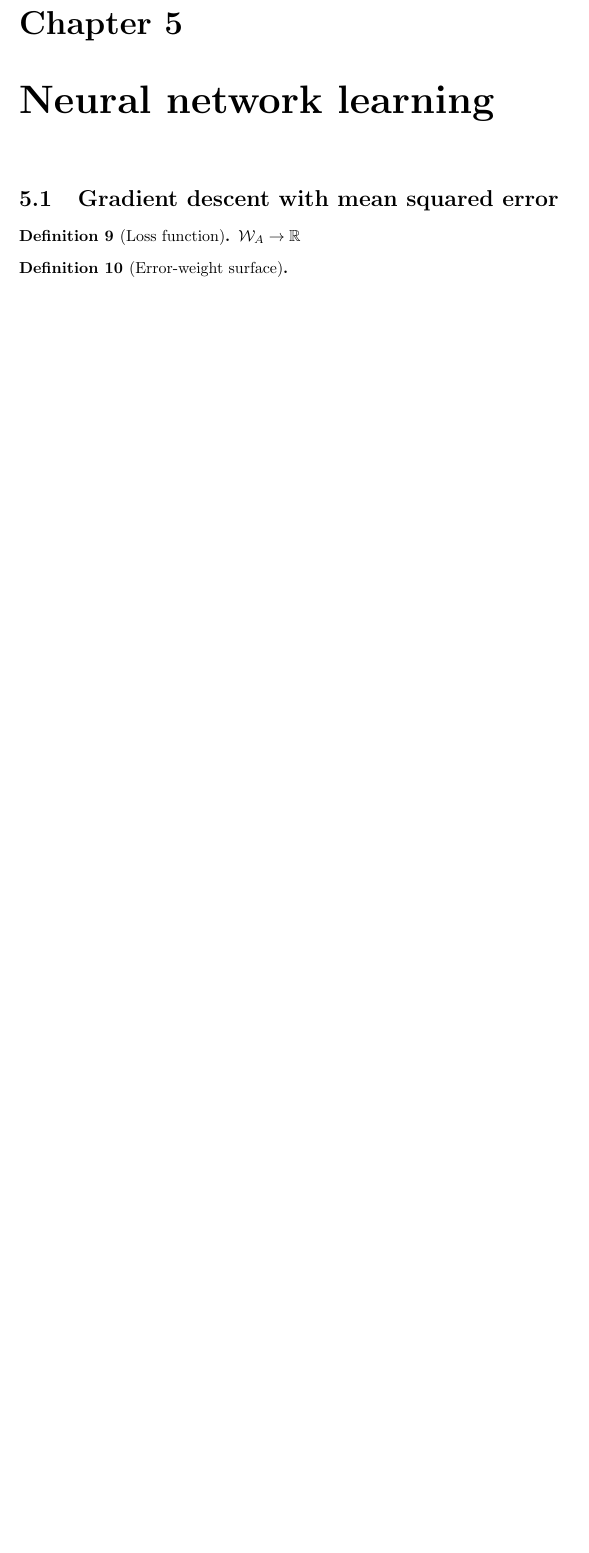
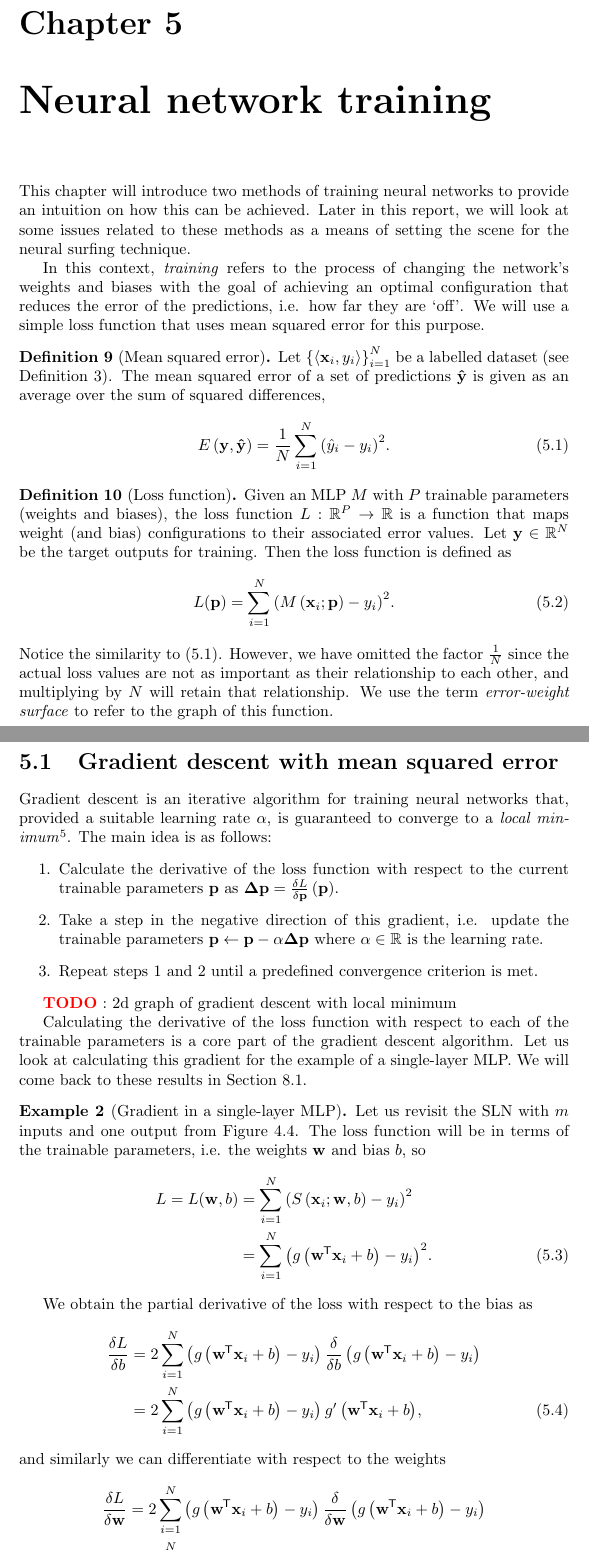
Before and after one commit to georg-wolflein/neural-surfing, a LaTeX thesis (report/report.tex, which reads report/parts/1_theory.tex): part of page 19 of 45 before the commit and two parts of pages 19 and 20 of 47 after it, the two joined at a grey line, cut so that both start at the same text, the shorter picture padded with empty space. The pictures show the PDF file report/report.pdf that the author committed with the source.

Commit message:
Gradient descent

```diff
--- a/report/parts/1_theory.tex
+++ b/report/parts/1_theory.tex
@@ -513,11 +518,59 @@ This will allow us to examine the so-called decision boundary in input space whi
     \end{figure}
 \end{example}
 
-\chapter{Neural network learning}
+\chapter{Neural network training}
+This chapter will introduce two methods of training neural networks to provide an intuition on how this can be achieved.
+Later in this report, we will look at some issues related to these methods as a means of setting the scene for the neural surfing technique.
+
+In this context, \textit{training} refers to the process of changing the network's weights and biases with the goal of achieving an optimal configuration that reduces the error of the predictions, i.e. how far they are `off'.
+We will use a simple loss function that uses mean squared error for this purpose.
+\begin{definition}[Mean squared error]
+    Let $\left\{\langle \vec{x}_i, y_i \rangle \right\}_{i=1}^N$ be a labelled dataset (see Definition \ref{def:labelled_dataset}).
+    The mean squared error of a set of predictions $\vec{\hat{y}}$ is given as an average over the sum of squared differences,
+    \begin{equation}
+        \label{eq:mean_squared_error}
+        E\left( \vec{y}, \vec{\hat{y}} \right) = \frac{1}{N} \sum_{i=1}^N{\left(\hat{y}_i - y_i\right)^2}.
+    \end{equation}
+\end{definition}
+
+\begin{definition}[Loss function]
+    Given an MLP $M$ with $P$ trainable parameters (weights and biases), the loss function $L:\mathbb{R}^P\rightarrow \mathbb{R}$ is a function that maps weight (and bias) configurations to their associated error values.
+    Let $\vec{y} \in \mathbb{R}^N$ be the target outputs for training.
+    Then the loss function is defined as
+    \begin{equation}
+        L(\vec{p}) = \sum_{i=1}^N{\left(M\left(\vec{x}_i; \vec{p}\right) - y_i\right)^2}.
+    \end{equation}
+    Notice the similarity to (\ref{eq:mean_squared_error}).
+    However, we have omitted the factor $\frac{1}{N}$ since the actual loss values are not as important as their relationship to each other, and multiplying by $N$ will retain that relationship.
+    We use the term \textit{error-weight surface} to refer to the graph of this function.
+\end{definition}
+
 \section{Gradient descent with mean squared error}
-\begin{definition}[Loss function]
-    $\mathcal{W}_A \rightarrow \mathbb{R}$
-\end{definition}
-\begin{definition}[Error-weight surface]
+Gradient descent is an iterative algorithm for training neural networks that, provided a suitable learning rate $\alpha$, is guaranteed to converge to a \textit{local minimum}\footnote{We will provide a formal discussion of this concept in Section \ref{sec:local_minimum_problem}.}.
+The main idea is as follows:
+\begin{enumerate}
+    \item Calculate the derivative of the loss function with respect to the current trainable parameters $\vec{p}$ as
+        $\vec{\Delta p} = \frac{\delta L}{\delta \vec{p}}\left(\vec{p}\right)$.
+    \item Take a step in the negative direction of this gradient, i.e. update the trainable parameters $\vec{p} \leftarrow \vec{p} - \alpha \vec{\Delta p}$ where $\alpha \in \mathbb{R}$ is the learning rate.
+    \item Repeat steps 1 and 2 until a predefined convergence criterion is met.
+\end{enumerate}
 
-\end{definition}
+\todo: 2d graph of gradient descent with local minimum
+
+Calculating the derivative of the loss function with respect to each of the trainable parameters is a core part of the gradient descent algorithm.
+Let us look at calculating this gradient for the example of a single-layer MLP.
+We will come back to these results in Section \ref{sec:stripe_problem}.
+\begin{example}[Gradient in a single-layer MLP]
+    Let us revisit the SLN with $m$ inputs and one output from Figure \ref{fig:sln_m_in_1_out}.
+    The loss function will be in terms of the trainable parameters, i.e. the weights $\vec{w}$ and bias $b$, so
+    \begin{align}
+        L = L(\vec{w}, b)
+        &= \sum_{i=1}^N{\left(S\left(\vec{x}_i; \vec{w}, b\right) - y_i\right)^2} \nonumber \\
+        &= \sum_{i=1}^N{\left(g\left(\vec{w}\tran \vec{x}_i + b\right) - y_i\right)^2}.
+    \end{align}
+
+    We obtain the partial derivative of the loss with respect to the bias as
+    \begin{align}
+        \frac{\delta L}{\delta b}
+        &=2 \sum_{i=1}^N{
+            \left(g \left(\vec{w}\tran\vec{x}_i+b\right) - y_i \right)
@@ -523,0 +580,9 @@ This will allow us to examine the so-called decision boundary in input space whi
+            \left(g \left(\vec{w}\tran\vec{x}_i+b\right) - y_i \right)
+            g' \left(\vec{w}\tran\vec{x}_i+b\right)
+        },
+    \end{align}
+    and similarly we can differentiate with respect to the weights
+    \begin{align}
+        \frac{\delta L}{\delta \vec{w}}
+        &= 2 \sum_{i=1}^N{
+            \left(g \left(\vec{w}\tran\vec{x}_i+b\right) - y_i \right)
@@ -523,0 +594,9 @@ This will allow us to examine the so-called decision boundary in input space whi
+            \vec{x}_i
+        }.
+    \end{align}
+
+    Now we would denote the gradient of the loss with respect to the trainable parameters $\vec{p}$ as the row vector
+    \begin{equation*}
+        \frac{\delta L}{\delta \vec{p}} = \begin{bmatrix}
+            \frac{\delta L}{\delta w_1} &
+            \frac{\delta L}{\delta w_2} &
```
Also changed, not shown: report/report.pdf, report/parts/1_theory.tex (30 more changed lines).
